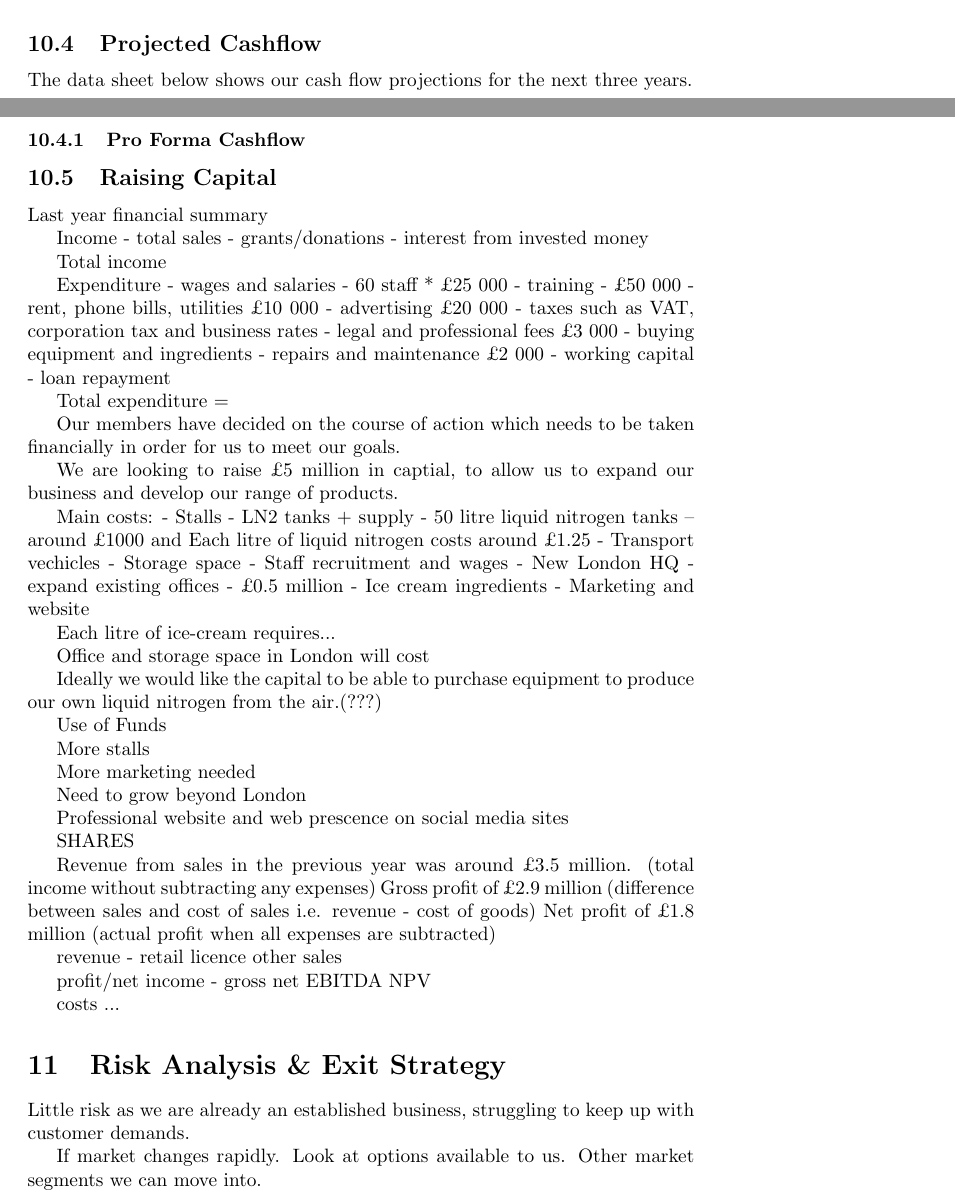
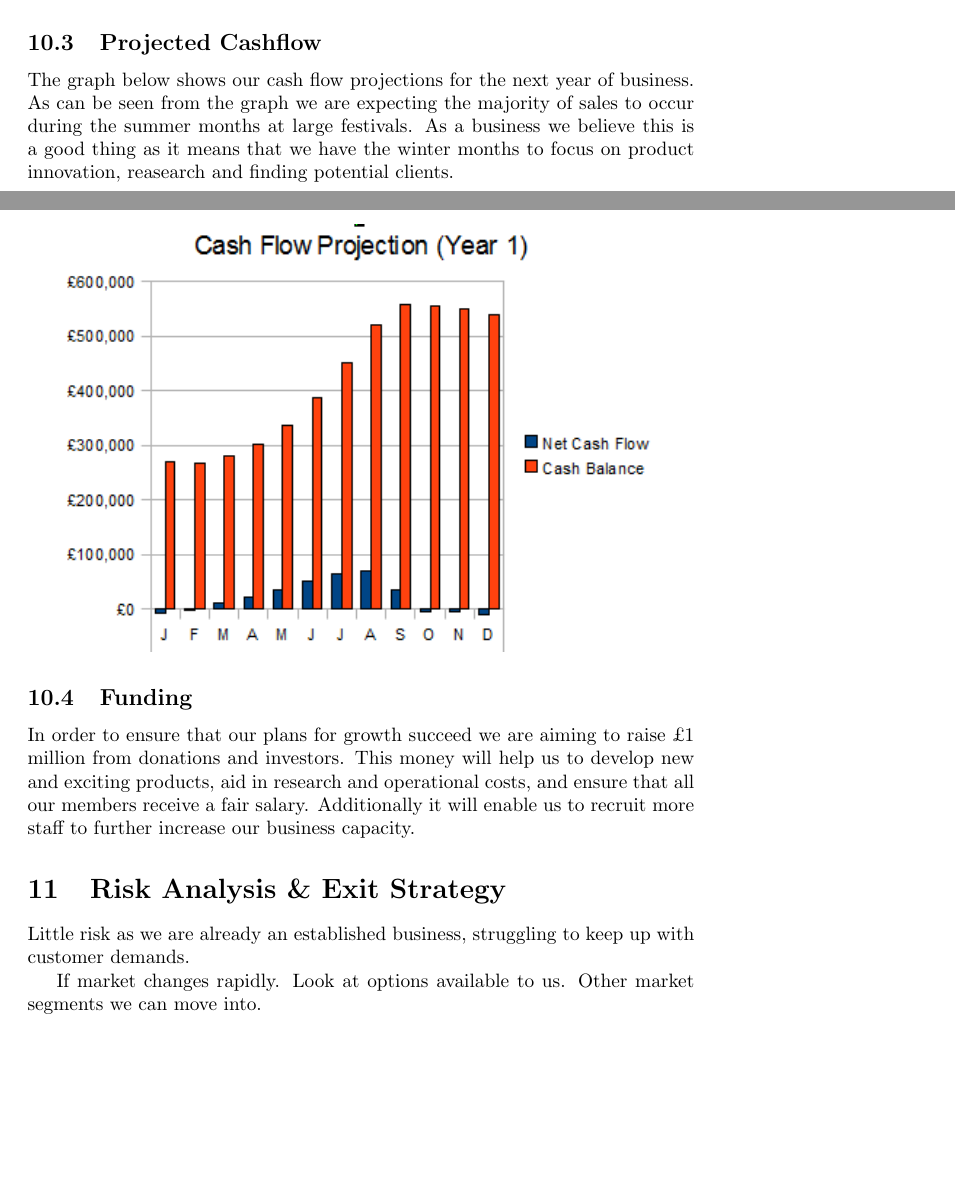
Before and after one commit to bmh10/management, a LaTeX document (business.tex): two parts of pages 21 and 22 of 23 before the commit and two parts of pages 22 and 23 of 23 after it, joined at a grey line, cut so that both start at the same text, the shorter picture padded with empty space. Compiled offline with pdfLaTeX.

Commit message:
Financial plan section done

```diff
--- a/business.tex
+++ b/business.tex
@@ -391,102 +378,22 @@ The graphs below show our projected yearly gross margin and yearly profit.
 
 The graphs and data sheets below show our finance projections for the next 3 years. As you can see we are aiming to expand our business quickly in order to meet the huge amount of customer demand and interest we have recieved during the last 6 months.
 
-\includegraphics[scale=1.0]{grossMarginAndProfitProjection.png}
+\includegraphics[scale=1.0]{grossMarginAndProfitProjection.png} \\
 \includegraphics[scale=1.0]{proFormaProfit3Years.png}
 
 \subsection{Projected Cashflow}
 
-The data sheet below shows our cash flow projections for the next three years.
+The graph below shows our cash flow projections for the next year of business. As can be seen from the graph we are expecting the majority of sales to occur during the summer months at large festivals. As a business we believe this is a good thing as it means that we have the winter months to focus on product innovation, reasearch and finding potential clients.
 
+\includegraphics[scale=1.0]{cashFlowYear1.png}
 
+\subsection{Funding}
 
-\subsubsection{Pro Forma Cashflow}
-
-\subsection{Raising Capital}
-
-
-
-Last year financial summary
-
-Income
- - total sales
- - grants/donations
- - interest from invested money
-
- Total income
-
- Expenditure
- - wages and salaries - 60 staff * £25 000
- - training - £50 000
- - rent, phone bills, utilities £10 000
- - advertising £20 000
- - taxes such as VAT, corporation tax and business rates
- - legal and professional fees £3 000
- - buying equipment and ingredients
- - repairs and maintenance £2 000
- - working capital
- - loan repayment
-
- Total expenditure =
-
-Our members have decided on the course of action which needs to be taken financially in order for us to meet our goals.
-
-We are looking to raise £5 million in captial, to allow us to expand our business and develop our range of products.
-
-Main costs:
- - Stalls - LN2 tanks + supply - 50 litre liquid nitrogen tanks – around £1000 and Each litre of liquid nitrogen costs around £1.25
- - Transport vechicles
- - Storage space
- - Staff recruitment and wages
- - New London HQ - expand existing offices - £0.5 million
- - Ice cream ingredients
- - Marketing and website
-
-
-
-
-Each litre of ice-cream requires...
-
-Office and storage space in London will cost
-
-Ideally we would like the capital to be able to purchase equipment to
-produce our own liquid nitrogen from the air.(???)
-
-Use of Funds
-
-More stalls
-
-More marketing needed
-
-Need to grow beyond London
-
-Professional website and web prescence on social media sites
-
-
-SHARES
-
-Revenue from sales in the previous year was around £3.5 million. (total income without subtracting any expenses)
-Gross profit of £2.9 million (difference between sales and cost of sales i.e. revenue - cost of goods)
-Net profit of £1.8 million (actual profit when all expenses are subtracted)
-
-%Graph to show financial growth over first year of business
-
-
-revenue
- - retail
-   licence
-   other sales
-
-profit/net income
- - gross
-   net
-   EBITDA
-   NPV
-
-costs
- ...
+In order to ensure that our plans for growth succeed we are aiming to raise £1 million from donations and investors. This money will help us to develop new and exciting products, aid in research and operational costs, and ensure that all our members receive a fair salary. Additionally it will enable us to recruit more staff to further increase our business capacity.
 
 \section{Risk Analysis \& Exit Strategy}
+
+%TODO
 
 Little risk as we are already an established business, struggling to keep up with customer demands.
 
```
Also changed, not shown: cashFlowYear1.png (added), grossMarginAndProfitProjection.png, proFormaProfit3Years.png, business.tex (15 more changed lines), 1 other file.
